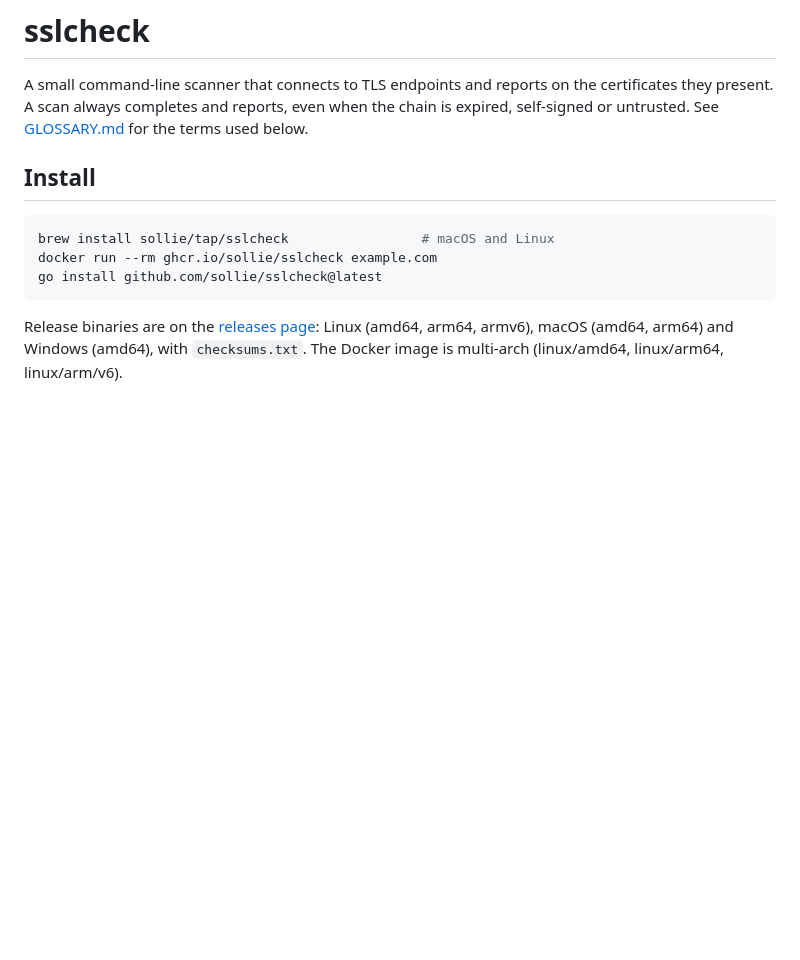
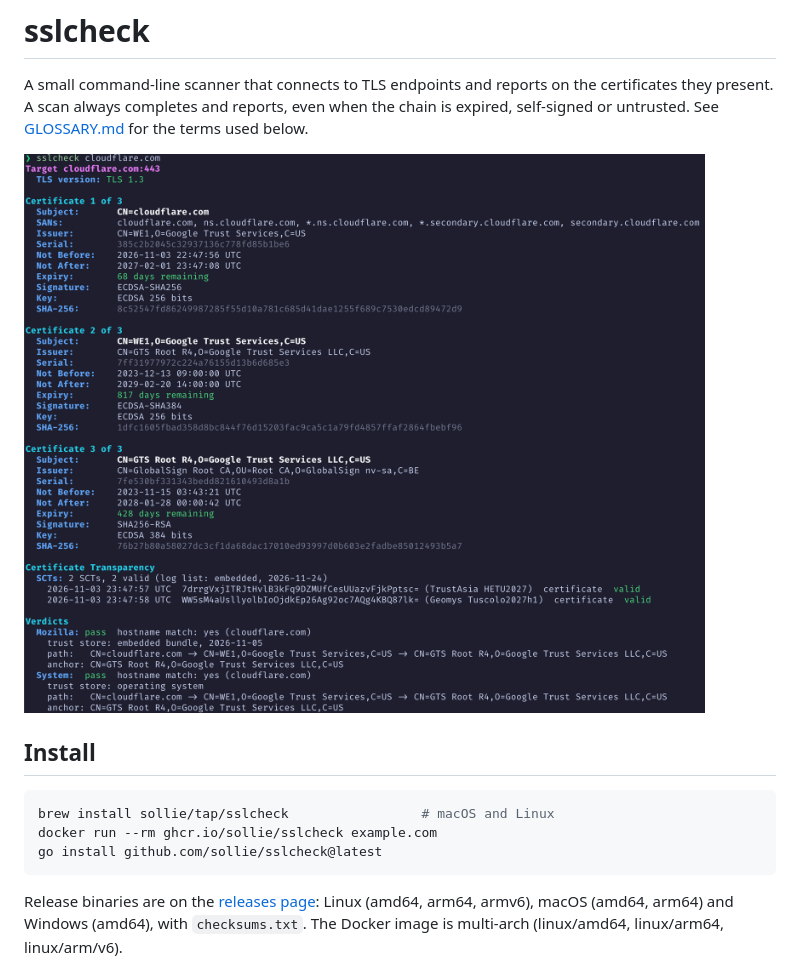
Before and after one commit to sollie/sslcheck, a Markdown page: README.md, the part around the change. GitHub-like rendering; pictures changed too: docs/images/sslcheck.png (added); blank space fills up the shorter version.

Commit message:
docs: add screenshot to README (#29)

```diff
--- a/README.md
+++ b/README.md
@@ -4,6 +4,8 @@ A small command-line scanner that connects to TLS endpoints and reports on the
 certificates they present. A scan always completes and reports, even when the
 chain is expired, self-signed or untrusted. See [GLOSSARY.md](GLOSSARY.md) for
 the terms used below.
+
+![sslcheck scanning cloudflare.com](docs/images/sslcheck.png)
 
 ## Install
 
```
